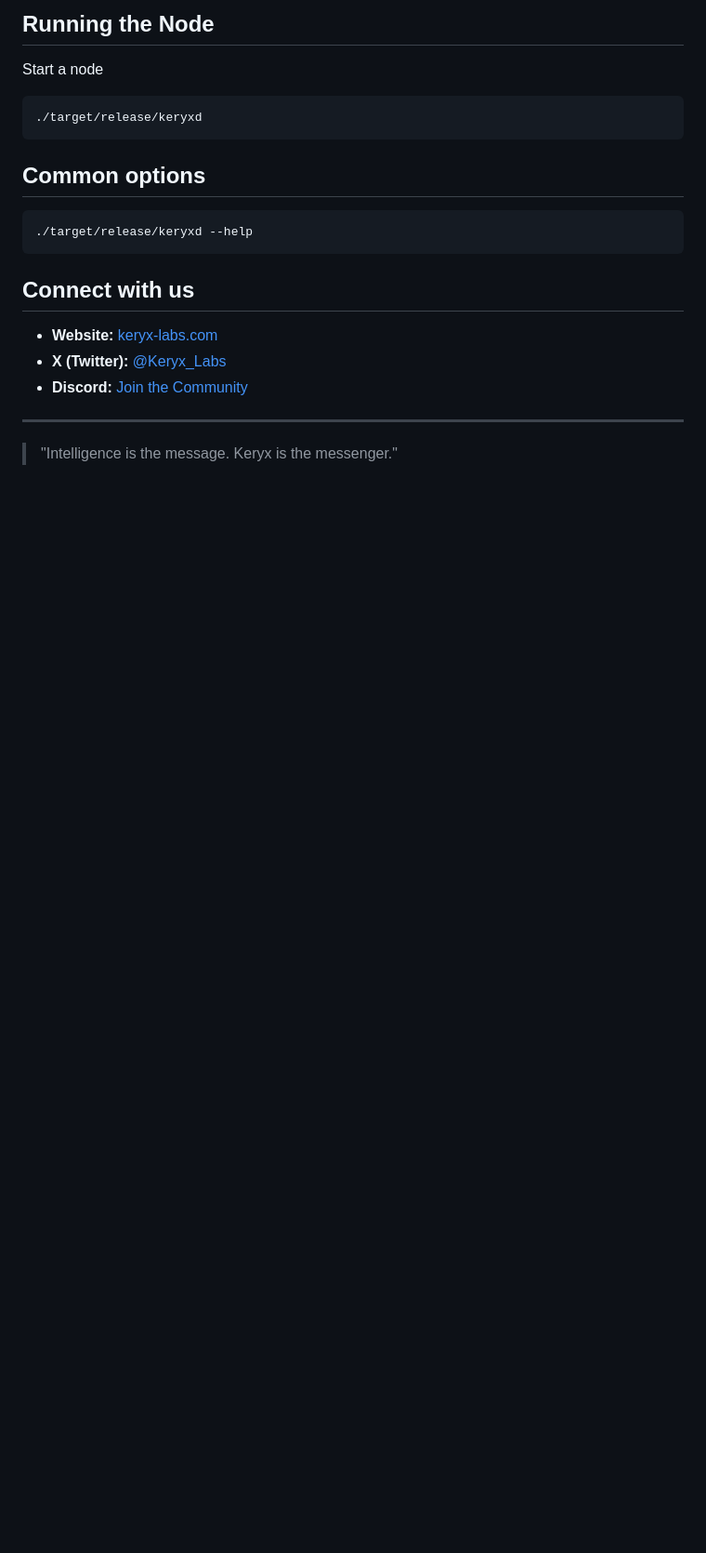
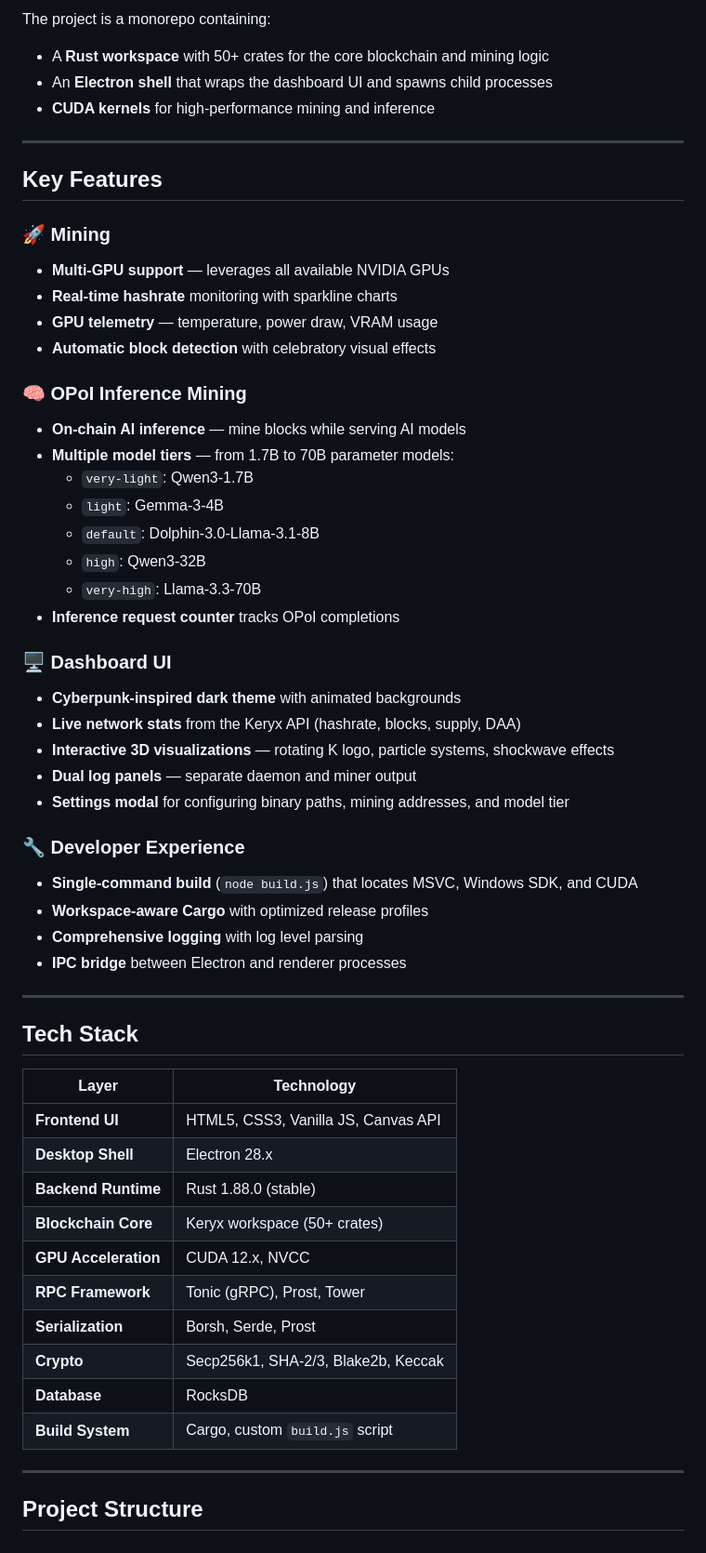
Before and after one commit to BM-KRXLabs/KERYX-MINER-DASHBOARD-v0.3.6, a Markdown page: README.md, the part around one of its changes. Shown at 93% size. Drawn GitHub-style; blank space fills up the shorter version.

````diff
--- a/README.md
+++ b/README.md
@@ -174,23 +26,58 @@ To build WASM on MacOS you need to install `llvm` from homebrew (at the time of
-## Running the Node
-
-Start a node
-
-```bash
-./target/release/keryxd
-```
-
-## Common options
-
-```bash
-./target/release/keryxd --help
-```
-
-## Connect with us
-
-* **Website:** [keryx-labs.com](https://keryx-labs.com)
-* **X (Twitter):** [@Keryx_Labs](https://x.com/Keryx_Labs)
-* **Discord:** [Join the Community](https://discord.gg/U9eDmBUKTF)
+The project is a monorepo containing:
+- A **Rust workspace** with 50+ crates for the core blockchain and mining logic
+- An **Electron shell** that wraps the dashboard UI and spawns child processes
+- **CUDA kernels** for high‑performance mining and inference
 
 ---
 
-> "Intelligence is the message. Keryx is the messenger."
+## Key Features
+
+### 🚀 Mining
+- **Multi‑GPU support** — leverages all available NVIDIA GPUs
+- **Real‑time hashrate** monitoring with sparkline charts
+- **GPU telemetry** — temperature, power draw, VRAM usage
+- **Automatic block detection** with celebratory visual effects
+
+### 🧠 OPoI Inference Mining
+- **On‑chain AI inference** — mine blocks while serving AI models
+- **Multiple model tiers** — from 1.7B to 70B parameter models:
+  - `very-light`: Qwen3‑1.7B
+  - `light`: Gemma‑3‑4B
+  - `default`: Dolphin‑3.0‑Llama‑3.1‑8B
+  - `high`: Qwen3‑32B
+  - `very-high`: Llama‑3.3‑70B
+- **Inference request counter** tracks OPoI completions
+
+### 🖥️ Dashboard UI
+- **Cyberpunk‑inspired dark theme** with animated backgrounds
+- **Live network stats** from the Keryx API (hashrate, blocks, supply, DAA)
+- **Interactive 3D visualizations** — rotating K logo, particle systems, shockwave effects
+- **Dual log panels** — separate daemon and miner output
+- **Settings modal** for configuring binary paths, mining addresses, and model tier
+
+### 🔧 Developer Experience
+- **Single‑command build** (`node build.js`) that locates MSVC, Windows SDK, and CUDA
+- **Workspace‑aware Cargo** with optimized release profiles
+- **Comprehensive logging** with log level parsing
+- **IPC bridge** between Electron and renderer processes
+
+---
+
+## Tech Stack
+
+| Layer | Technology |
+|-------|------------|
+| **Frontend UI** | HTML5, CSS3, Vanilla JS, Canvas API |
+| **Desktop Shell** | Electron 28.x |
+| **Backend Runtime** | Rust 1.88.0 (stable) |
+| **Blockchain Core** | Keryx workspace (50+ crates) |
+| **GPU Acceleration** | CUDA 12.x, NVCC |
+| **RPC Framework** | Tonic (gRPC), Prost, Tower |
+| **Serialization** | Borsh, Serde, Prost |
+| **Crypto** | Secp256k1, SHA‑2/3, Blake2b, Keccak |
+| **Database** | RocksDB |
+| **Build System** | Cargo, custom `build.js` script |
+
+---
+
+## Project Structure
````
Also changed, not shown: other parts of README.md (+16 -164 lines).
